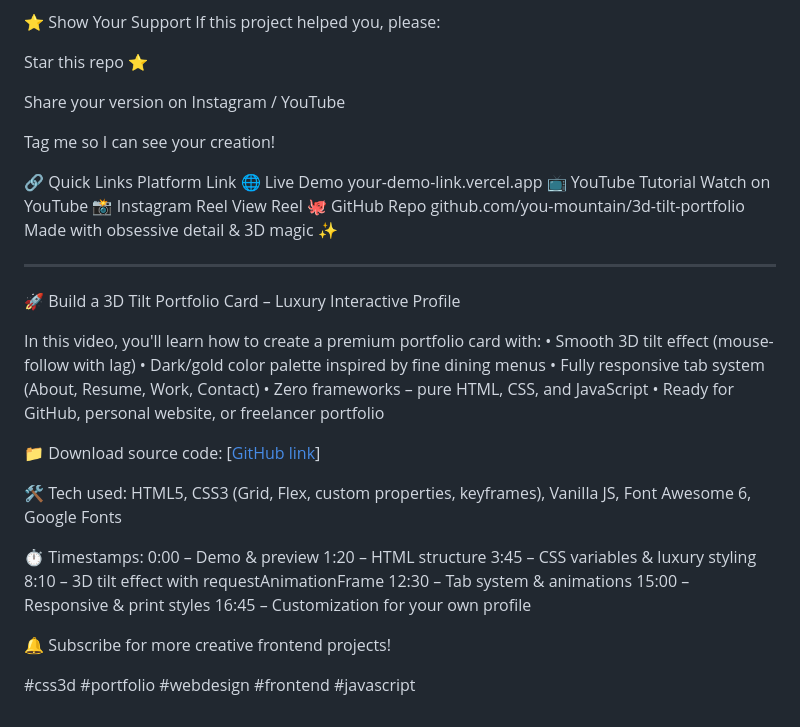
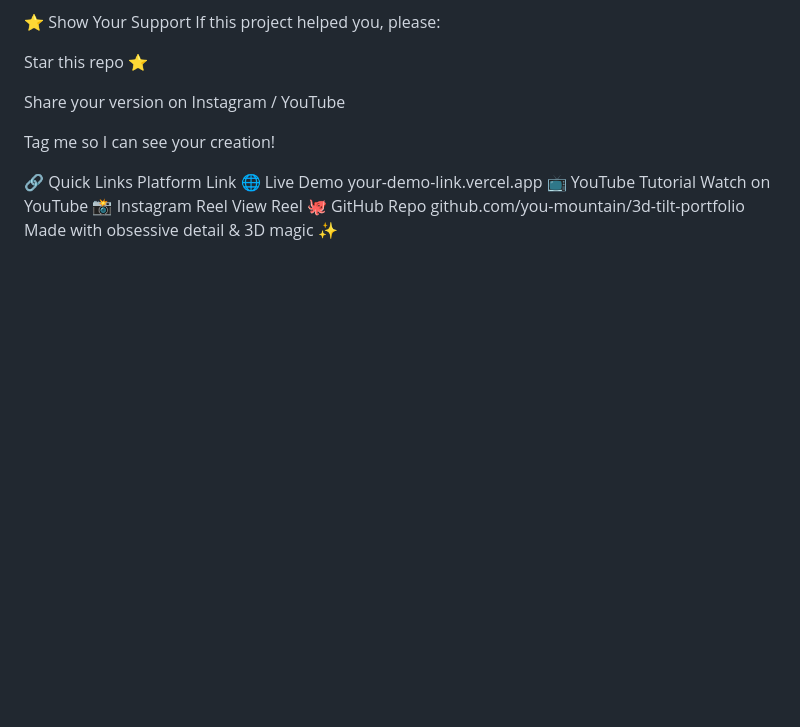
Before and after one commit to you-mountain/3d-tilt-portfolio, a Markdown page: README.md, the part around the change. Rendered like a GitHub page; blank space fills up the shorter version.

```diff
--- a/README.md
+++ b/README.md
@@ -149,34 +149,3 @@ Platform	Link
 📸 Instagram Reel	View Reel
 🐙 GitHub Repo	github.com/you-mountain/3d-tilt-portfolio
 Made with obsessive detail & 3D magic ✨
-
-
-
----
-
-🚀 Build a 3D Tilt Portfolio Card – Luxury Interactive Profile
-
-In this video, you'll learn how to create a premium portfolio card with:
-• Smooth 3D tilt effect (mouse-follow with lag)
-• Dark/gold color palette inspired by fine dining menus
-• Fully responsive tab system (About, Resume, Work, Contact)
-• Zero frameworks – pure HTML, CSS, and JavaScript
-• Ready for GitHub, personal website, or freelancer portfolio
-
-📁 Download source code: [[GitHub link](https://github.com/you-mountain/3d-tilt-portfolio)]
-
-🛠️ Tech used:
-HTML5, CSS3 (Grid, Flex, custom properties, keyframes), Vanilla JS, Font Awesome 6, Google Fonts
-
-⏱️ Timestamps:
-0:00 – Demo & preview
-1:20 – HTML structure
-3:45 – CSS variables & luxury styling
-8:10 – 3D tilt effect with requestAnimationFrame
-12:30 – Tab system & animations
-15:00 – Responsive & print styles
-16:45 – Customization for your own profile
-
-🔔 Subscribe for more creative frontend projects!
-
-#css3d #portfolio #webdesign #frontend #javascript
```
